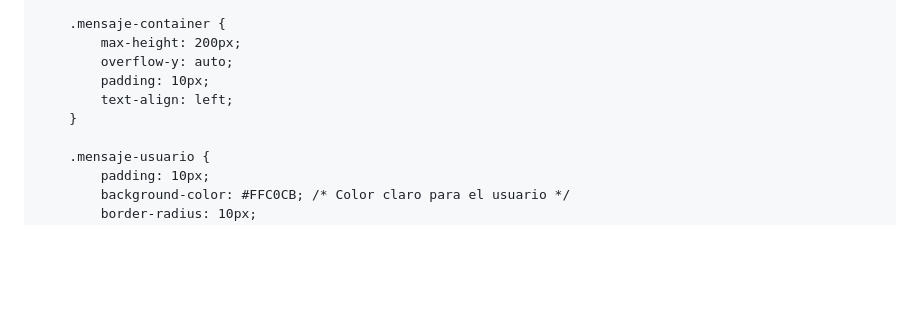
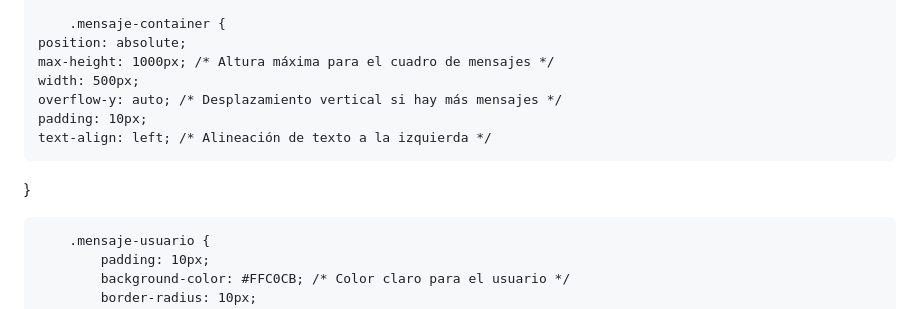
Before and after one commit to fred153/Proyecto-Salud-mental, a Markdown page: README.md, the part around the change. Rendered like a GitHub page; blank space fills up the shorter version.

```diff
--- a/README.md
+++ b/README.md
@@ -50,11 +50,13 @@
         }
 
         .mensaje-container {
-            max-height: 200px;
-            overflow-y: auto;
-            padding: 10px;
-            text-align: left;
-        }
+    position: absolute;
+    max-height: 1000px; /* Altura máxima para el cuadro de mensajes */
+    width: 500px;
+    overflow-y: auto; /* Desplazamiento vertical si hay más mensajes */
+    padding: 10px;
+    text-align: left; /* Alineación de texto a la izquierda */
+}
 
         .mensaje-usuario {
             padding: 10px;
```
